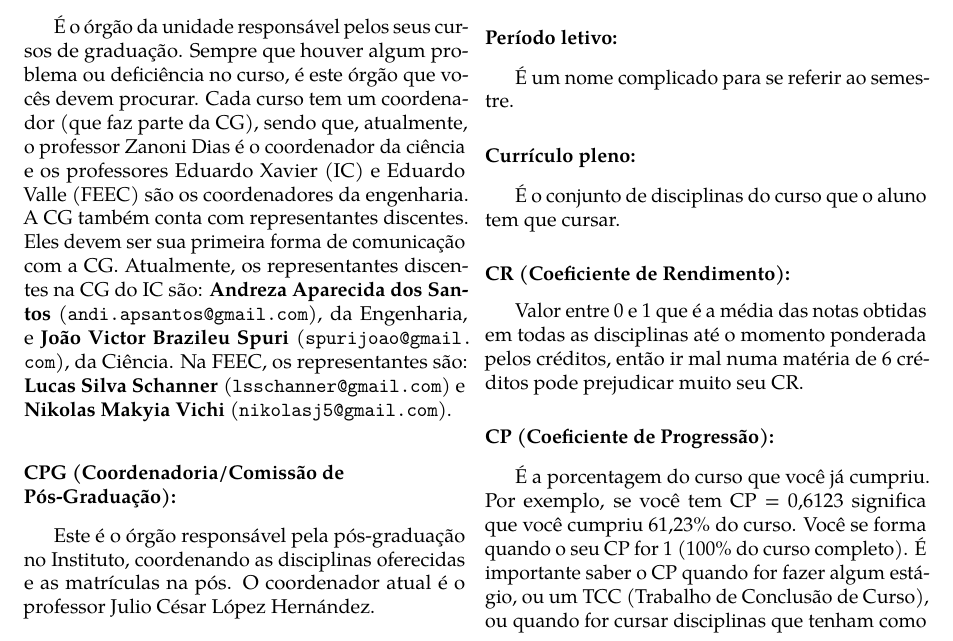
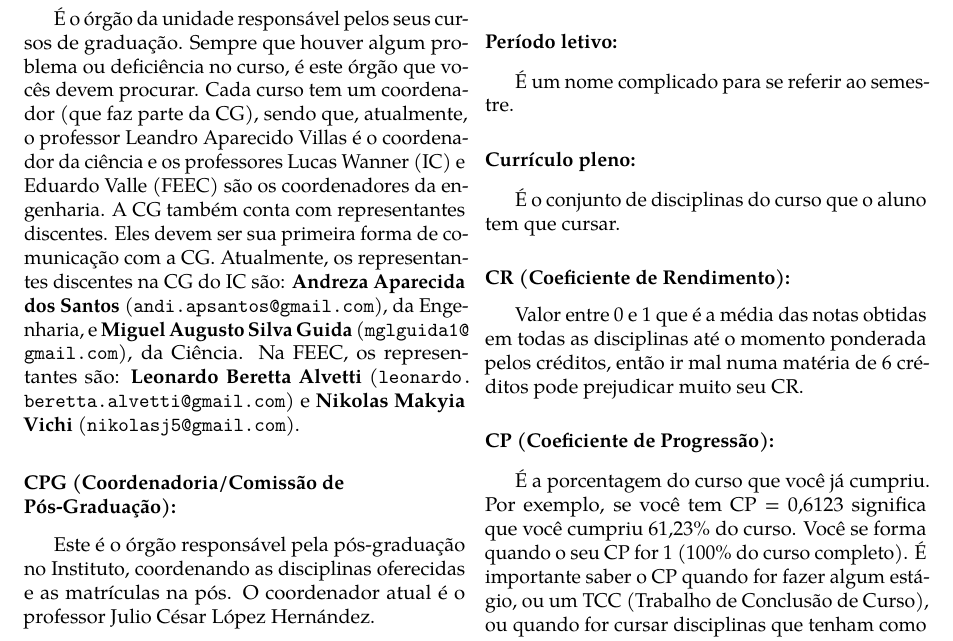
Before and after one commit to cacounicamp/Manual-do-Bixo, a LaTeX book (manual_do_bixo.tex, which reads 03-unicamp/siglas.tex): part of page 43 of 73, cut so that both start at the same text. Compiled offline with pdfLaTeX.

Commit message:
Atualizando representante discentes e coordenadores (#147) (Closes #141)
* atualizado RD e coordenadores

* Atualizando RDs e coordenadores(completado alguns emails, ainda faltam alguns)

```diff
--- a/03-unicamp/siglas.tex
+++ b/03-unicamp/siglas.tex
@@ -52,16 +52,16 @@ organização da rede, endereços de internet e similares.
 \subsubsection{CG (Coordenadoria/Comissão de Graduação):} É o órgão da unidade
 responsável pelos seus cursos de graduação. Sempre que houver algum problema ou
 deficiência no curso, é este órgão que vocês devem procurar.  Cada curso tem um
-coordenador (que faz parte da CG), sendo que, atualmente, o professor Zanoni
-Dias é o coordenador da ciência e os professores Eduardo Xavier (IC) e Eduardo
-Valle (FEEC) são os coordenadores da engenharia. A CG também conta com
-representantes discentes. Eles devem ser sua primeira forma de comunicação
+coordenador (que faz parte da CG), sendo que, atualmente, o professor Leandro
+Aparecido Villas é o coordenador da ciência e os professores Lucas Wanner (IC)
+e Eduardo Valle (FEEC) são os coordenadores da engenharia. A CG também conta
+com representantes discentes. Eles devem ser sua primeira forma de comunicação
 com a CG.  Atualmente, os representantes discentes na CG do IC são:
 \textbf{Andreza Aparecida dos Santos} (\email{andi.apsantos@gmail.com}), da
-Engenharia, e \textbf{João Victor Brazileu Spuri}
-(\email{spurijoao@gmail.com}), da Ciência.  Na FEEC, os
-representantes são: \textbf{Lucas Silva Schanner}
-(\email{lsschanner@gmail.com}) e \textbf{Nikolas Makyia Vichi}
+Engenharia, e \textbf{Miguel Augusto Silva Guida}
+(\email{mglguida1@gmail.com}), da Ciência.  Na FEEC, os
+representantes são: \textbf{Leonardo Beretta Alvetti}
+(\email{leonardo.beretta.alvetti@gmail.com}) e \textbf{Nikolas Makyia Vichi}
 (\email{nikolasj5@gmail.com}).
 
 \subsubsection{CPG (Coordenadoria/Comissão de Pós-Graduação):} Este é o órgão
```
Also changed, not shown: 03-unicamp/siglas.tex (10 more changed lines).
